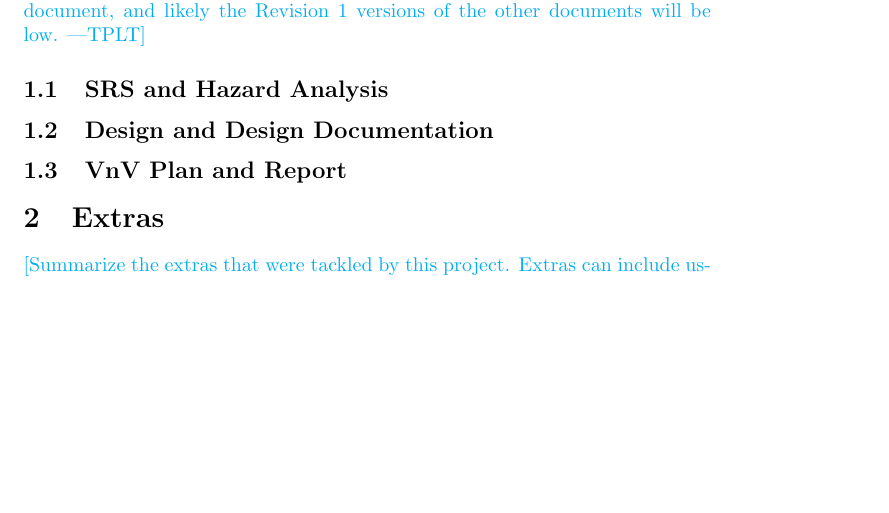
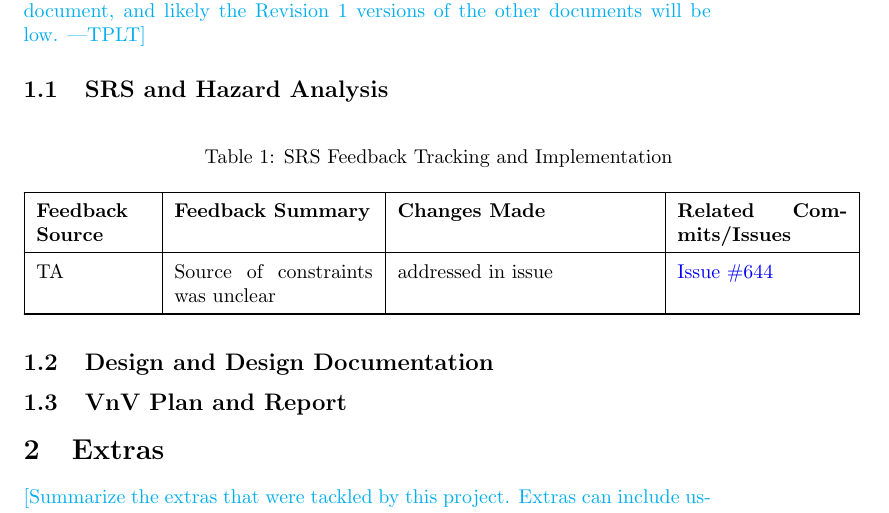
Before and after one commit to 4G06-CAPSTONE-2025/Reading4All, a LaTeX document (docs/ReflectAndTrace/ReflectAndTrace.tex): part of page 2 of 4, cut so that both start at the same text, the shorter picture padded with empty space. Compiled offline with pdfLaTeX.

Commit message:
adding to reflect and trace

```diff
--- a/docs/ReflectAndTrace/ReflectAndTrace.tex
+++ b/docs/ReflectAndTrace/ReflectAndTrace.tex
@@ -2,6 +2,7 @@
 
 \usepackage{tabularx}
 \usepackage{booktabs}
+\usepackage{longtable}
 
 \title{Reflection and Traceability Report on \progname}
 
@@ -62,6 +64,31 @@ document, and likely the Revision 1 versions of the other documents will be
 low.}
 
 \subsection{SRS and Hazard Analysis}
+
+\renewcommand{\arraystretch}{1.5}
+\begin{longtable}{|p{2cm}|p{3.5cm}|p{4.5cm}|p{3cm}|}
+    \caption{SRS Feedback Tracking and Implementation} \label{tab:srs-feedback-tracking} \\
+    \hline
+    \textbf{Feedback Source} & \textbf{Feedback Summary} & \textbf{Changes Made} & \textbf{Related Commits/Issues} \\
+    \hline
+    \endfirsthead
+
+    \multicolumn{4}{c}{{\bfseries Table \thetable\ continued from previous page}} \\
+    \hline
+    \textbf{Feedback Source} & \textbf{Feedback Summary} & \textbf{Changes Made} & \textbf{Related Commits/Issues} \\
+    \hline
+    \endhead
+
+    \hline \multicolumn{4}{|r|}{{Continued on next page}} \\ \hline
+    \endfoot
+
+    \hline
+    \endlastfoot
+
+TA & Source of constraints was unclear  & addressed in issue & \href{https://github.com/4G06-CAPSTONE-2025/Reading4All/issues/644}{Issue \#644} \\
+\hline
+\end{longtable}
+
 
 \subsection{Design and Design Documentation}
 
```
Also changed, not shown: docs/ReflectAndTrace/ReflectAndTrace.tex (1 more changed lines).
